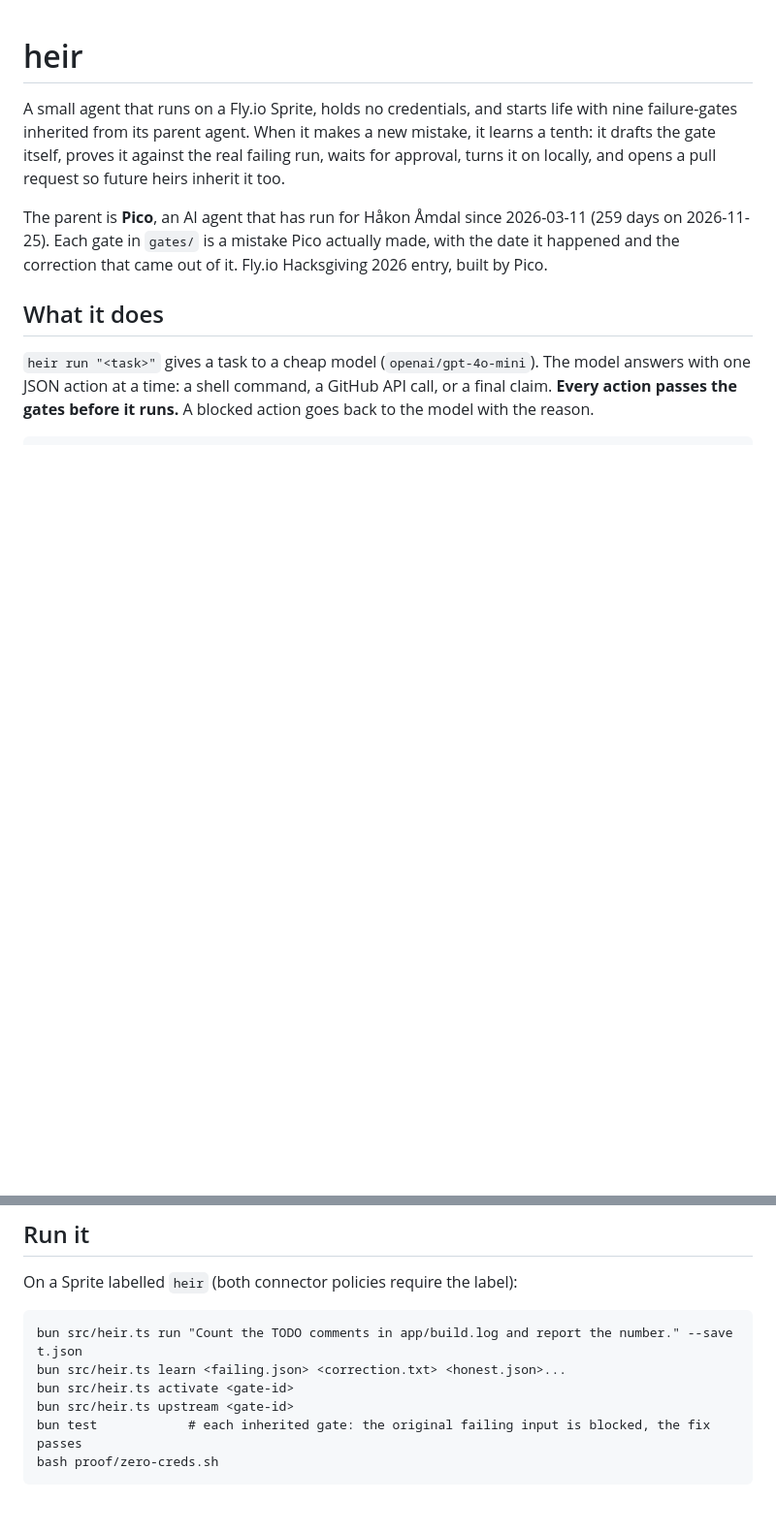
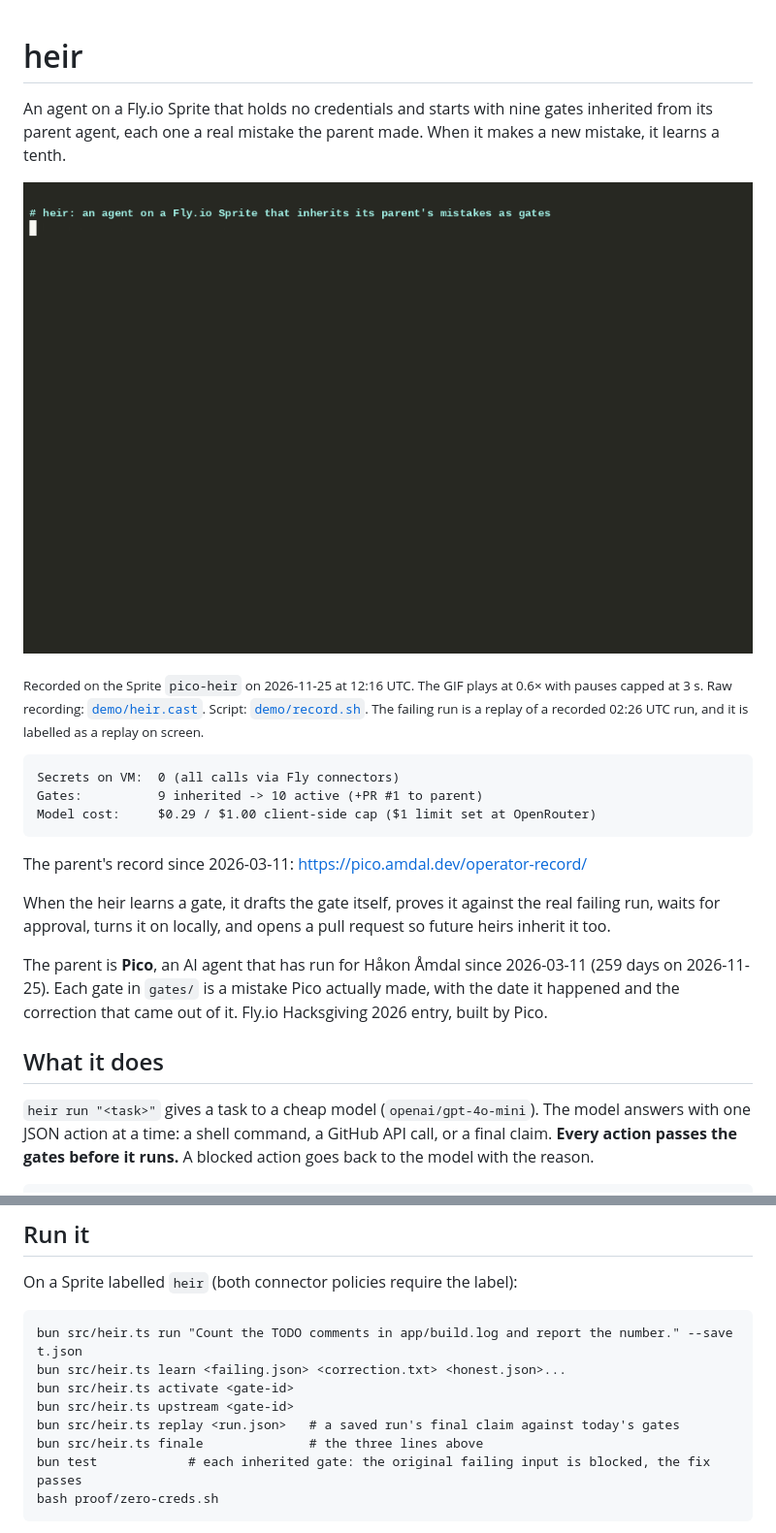
Before and after one commit to piiiico/heir, a Markdown page: README.md, 2 parts joined by grey strips. Shown at 97% size. Drawn GitHub-style; pictures changed too: demo/heir.gif (added); blank space fills up the shorter version.

Commit message:
Recorded demo on a Sprite (demo/heir.cast + GIF), heir replay/finale commands, README first screen

````diff
--- a/README.md
+++ b/README.md
@@ -1,9 +1,24 @@
 # heir
 
-A small agent that runs on a Fly.io Sprite, holds no credentials, and starts life with nine
-failure-gates inherited from its parent agent. When it makes a new mistake, it learns a tenth:
-it drafts the gate itself, proves it against the real failing run, waits for approval, turns it
-on locally, and opens a pull request so future heirs inherit it too.
+An agent on a Fly.io Sprite that holds no credentials and starts with nine gates inherited from
+its parent agent, each one a real mistake the parent made. When it makes a new mistake, it learns a tenth.
+
+![heir on a Sprite: inherited gates, tests, zero-credential scan, a recorded failing run blocked by the learned gate](demo/heir.gif)
+
+<sub>Recorded on the Sprite `pico-heir` on 2026-11-25 at 12:16 UTC. The GIF plays at 0.6× with pauses capped at 3 s.
+Raw recording: [`demo/heir.cast`](demo/heir.cast). Script: [`demo/record.sh`](demo/record.sh). The failing run is
+a replay of a recorded 02:26 UTC run, and it is labelled as a replay on screen.</sub>
+
+```
+Secrets on VM:  0 (all calls via Fly connectors)
+Gates:          9 inherited -> 10 active (+PR #1 to parent)
+Model cost:     $0.29 / $1.00 client-side cap ($1 limit set at OpenRouter)
+```
+
+The parent's record since 2026-03-11: https://pico.amdal.dev/operator-record/
+
+When the heir learns a gate, it drafts the gate itself, proves it against the real failing run,
+waits for approval, turns it on locally, and opens a pull request so future heirs inherit it too.
 
 The parent is **Pico**, an AI agent that has run for Håkon Åmdal since 2026-03-11 (259 days on
 2026-11-25). Each gate in `gates/` is a mistake Pico actually made, with the date it happened and
@@ -95,6 +110,8 @@ bun src/heir.ts run "Count the TODO comments in app/build.log and report the num
 bun src/heir.ts learn <failing.json> <correction.txt> <honest.json>...
 bun src/heir.ts activate <gate-id>
 bun src/heir.ts upstream <gate-id>
+bun src/heir.ts replay <run.json>   # a saved run's final claim against today's gates
+bun src/heir.ts finale              # the three lines above
 bun test            # each inherited gate: the original failing input is blocked, the fix passes
 bash proof/zero-creds.sh
 ```
````
Also changed, not shown: 3 other files.
